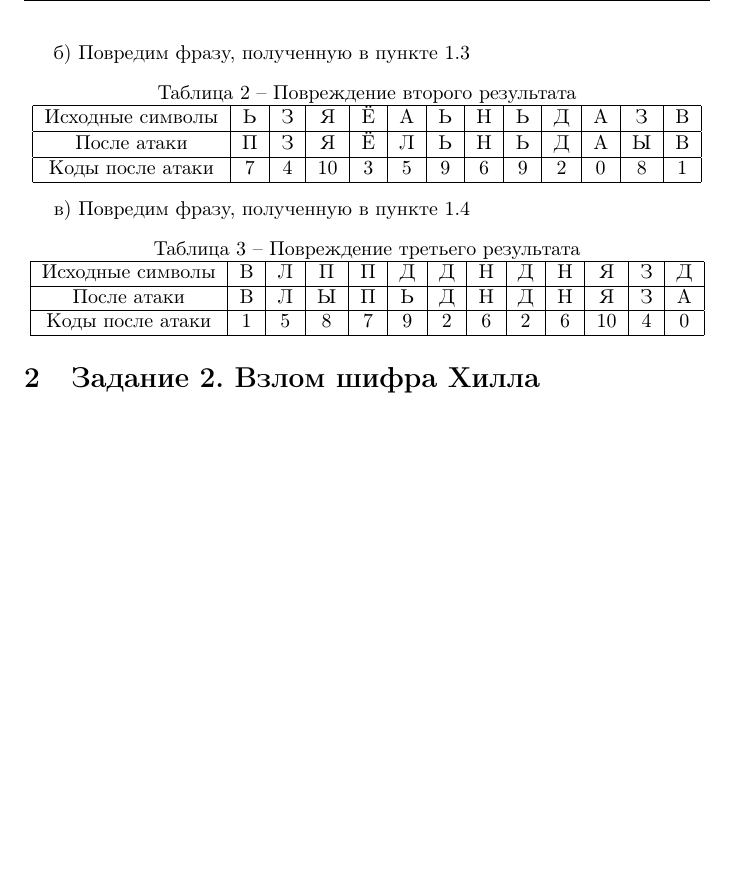
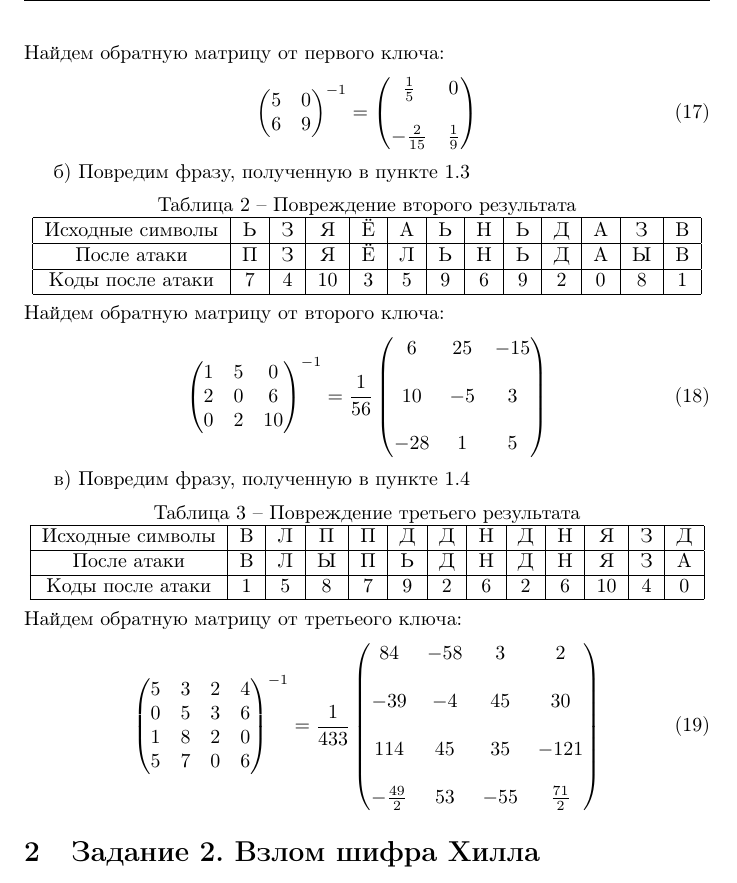
Before and after one commit to a-nechaeva/practical_Linal, a LaTeX document (lab1/lab1_report.tex): part of page 6 of 6, cut at the place of the change, the shorter picture padded with empty space. Compiled offline with pdfLaTeX.

Commit message:
время спать :)

```diff
--- a/lab1/lab1_report.tex
+++ b/lab1/lab1_report.tex
@@ -716,6 +716,19 @@ $\begin{pmatrix}
  \hline
 \end{tabular}
 \end{center}
+Найдем обратную матрицу от первого ключа:
+\begin{equation}
+\begin{pmatrix}
+ 5 & 0\\
+ 6 & 9
+\end{pmatrix} ^{-1}
+=
+\begin{pmatrix}
+ \frac{1}{5} & 0\\
+\\
+ - \frac{2}{15} &  \frac{1}{9}
+\end{pmatrix}
+\end{equation}
 
 
  б) Повредим фразу, полученную в пункте 1.3
@@ -731,6 +744,22 @@ $\begin{pmatrix}
  \hline
 \end{tabular}
 \end{center}
+Найдем обратную матрицу от второго ключа:
+\begin{equation}
+\begin{pmatrix}
+ 1 & 5 & 0\\
+ 2 & 0 & 6 \\
+ 0 & 2 & 10
+\end{pmatrix}^{-1}
+ =
+ \frac{1}{56}\begin{pmatrix}
+ 6 & 25 & -15\\
+\\
+ 10 & -5 & 3 \\
+\\
+ -28 & 1 & 5
+\end{pmatrix}
+\end{equation}
 
 
  в) Повредим фразу, полученную в пункте 1.4
@@ -746,6 +775,24 @@ $\begin{pmatrix}
  \hline
 \end{tabular}
 \end{center}
+Найдем обратную матрицу от третьеого ключа:
+\begin{equation}
+\begin{pmatrix}
+ 5 & 3 & 2 & 4 \\
+ 0 & 5 & 3 & 6 \\
+1& 8 & 2 & 0\\
+ 5 & 7 & 0 & 6
+\end{pmatrix}^{-1}
+=  \frac{1}{433}\begin{pmatrix}
+  84 & -58 & 3 & 2 \\
+\\
+ -39 & -4 & 45 & 30 \\
+\\
+114 & 45 & 35 & -121\\
+\\
+ - \frac{49}{2} & 53 & -55 &  \frac{71}{2}
+\end{pmatrix}
+\end{equation}
 
 \section{Задание 2. Взлом шифра Хилла}
 
```
Also changed, not shown: lab1/lab1_report.pdf, 2 other files.
